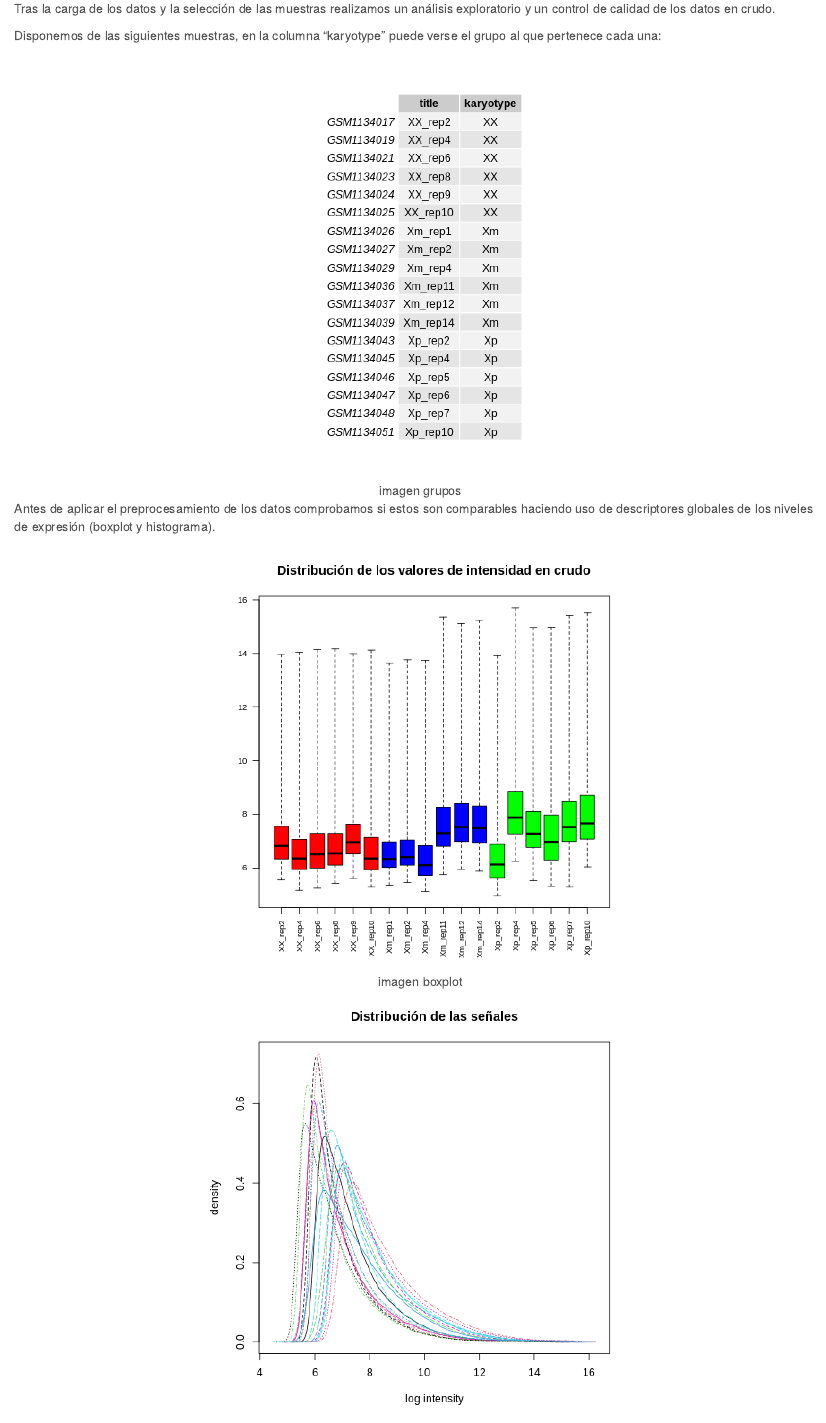
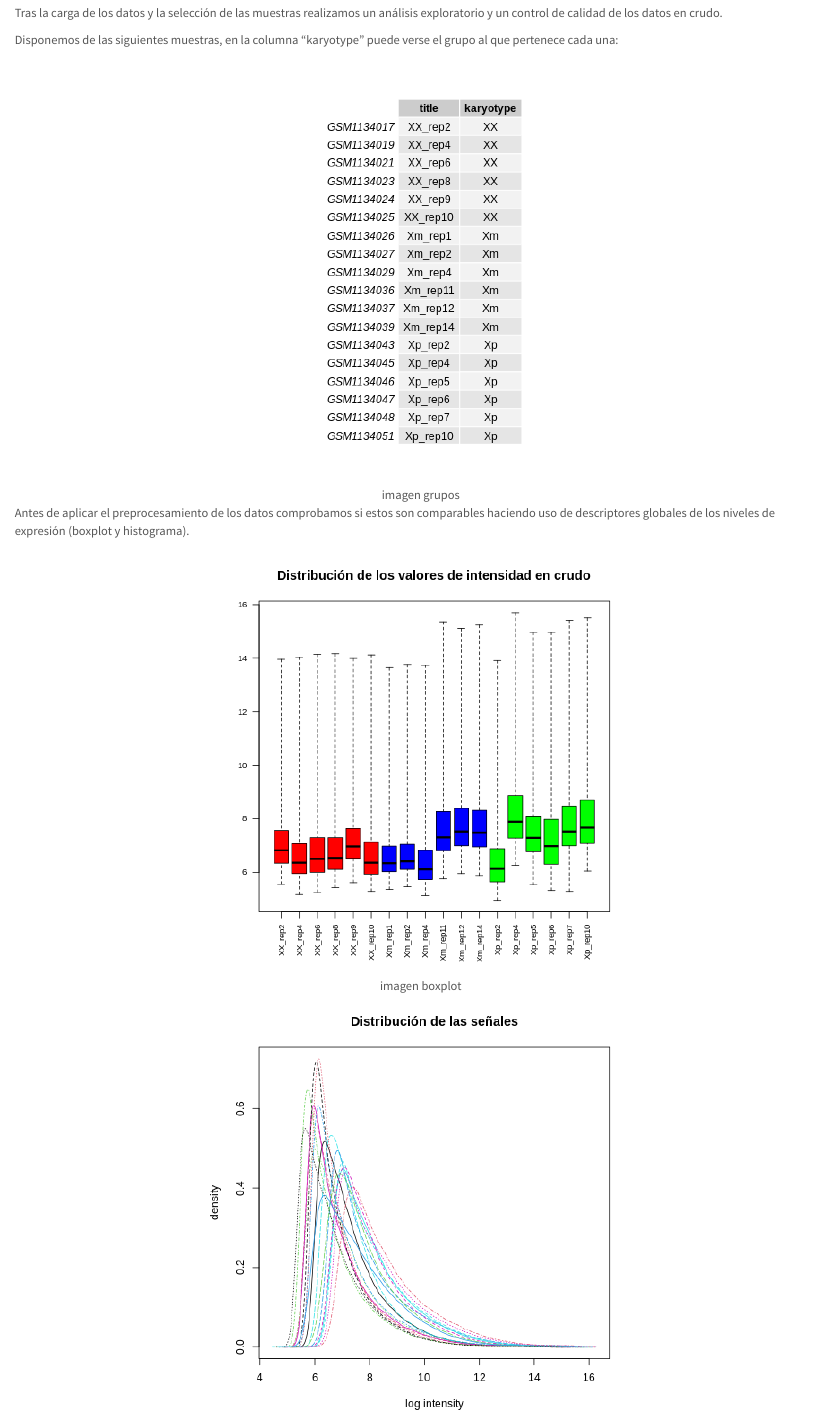
Before and after one commit to ffer200395/Microarrays, an R Markdown document (Informe_Análisis.Rmd): the page in a window 1100 px wide, from 2720 px down before the commit and from 2620 px down after it, so that both start at the same text. Rendered offline with R 4.5, knitr and Pandoc, with nearby package versions.

Commit message:
-Revisado

````diff
--- a/Informe_Análisis.Rmd
+++ b/Informe_Análisis.Rmd
@@ -6,7 +6,7 @@ output:
   html_document:
     toc: yes
     number_sections: yes
-    theme: cerulean
+    theme: lumen
 ---
 Repositorio en github: <https://github.com/ffer200395/Microarrays.git>
 ```{r setup, include=FALSE}
````
